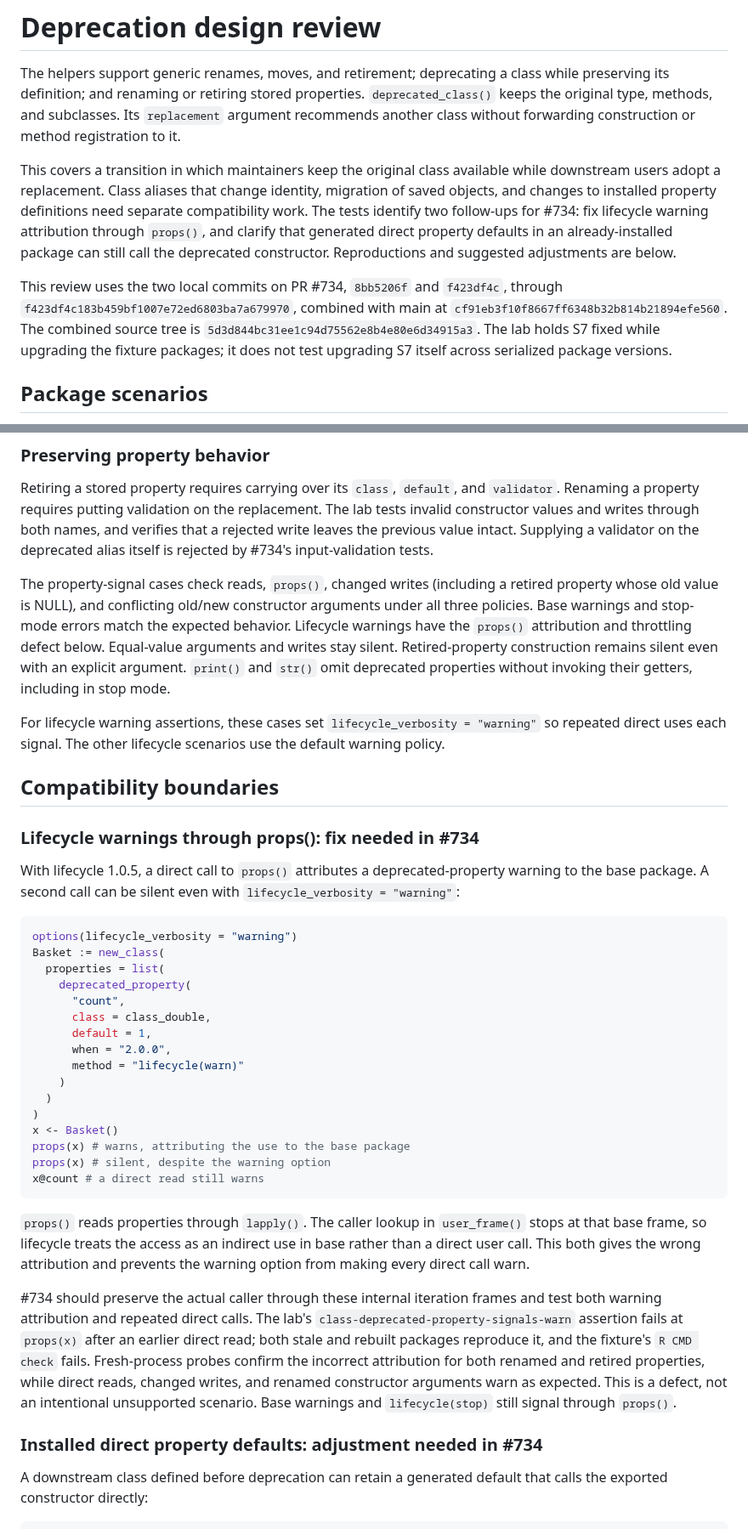
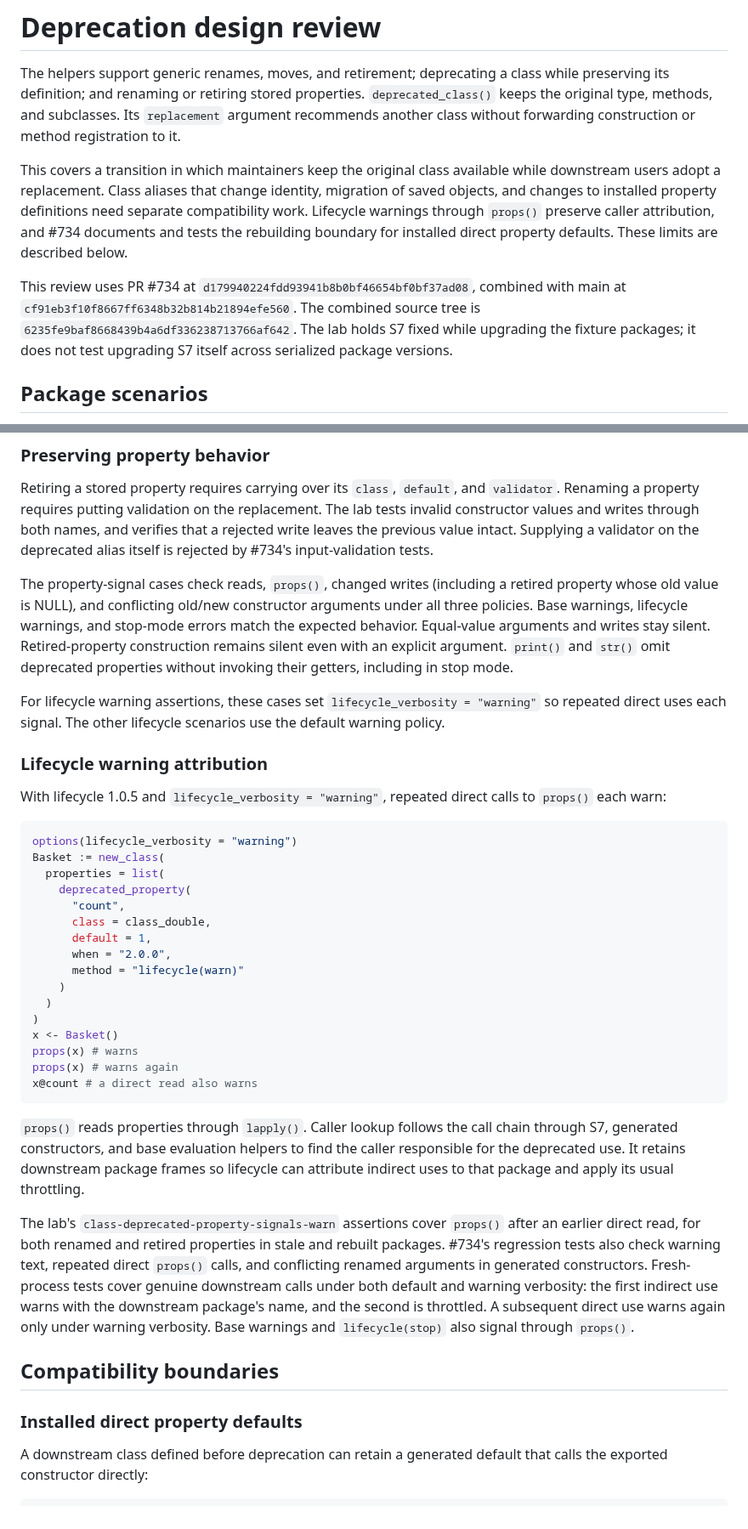
Before and after one commit to RConsortium/S7, a Markdown page: tools/evolution/deprecation-review.md, 2 parts joined by grey strips. Shown at 85% size. Drawn GitHub-style.

````diff
--- a/tools/evolution/deprecation-review.md
+++ b/tools/evolution/deprecation-review.md
@@ -2,9 +2,9 @@
 
 The helpers support generic renames, moves, and retirement; deprecating a class while preserving its definition; and renaming or retiring stored properties. `deprecated_class()` keeps the original type, methods, and subclasses. Its `replacement` argument recommends another class without forwarding construction or method registration to it.
 
-This covers a transition in which maintainers keep the original class available while downstream users adopt a replacement. Class aliases that change identity, migration of saved objects, and changes to installed property definitions need separate compatibility work. The tests identify two follow-ups for #734: fix lifecycle warning attribution through `props()`, and clarify that generated direct property defaults in an already-installed package can still call the deprecated constructor. Reproductions and suggested adjustments are below.
+This covers a transition in which maintainers keep the original class available while downstream users adopt a replacement. Class aliases that change identity, migration of saved objects, and changes to installed property definitions need separate compatibility work. Lifecycle warnings through `props()` preserve caller attribution, and #734 documents and tests the rebuilding boundary for installed direct property defaults. These limits are described below.
 
-This review uses the two local commits on PR #734, `8bb5206f` and `f423df4c`, through `f423df4c183b459bf1007e72ed6803ba7a679970`, combined with main at `cf91eb3f10f8667ff6348b32b814b21894efe560`. The combined source tree is `5d3d844bc31ee1c94d75562e8b4e80e6d34915a3`. The lab holds S7 fixed while upgrading the fixture packages; it does not test upgrading S7 itself across serialized package versions.
+This review uses PR #734 at `d179940224fdd93941b8b0bf46654bf0bf37ad08`, combined with main at `cf91eb3f10f8667ff6348b32b814b21894efe560`. The combined source tree is `6235fe9baf8668439b4a6df336238713766af642`. The lab holds S7 fixed while upgrading the fixture packages; it does not test upgrading S7 itself across serialized package versions.
 
 ## Package scenarios
 
@@ -72,15 +72,13 @@ Calls through either package reach the same method table, including downstream r
 
 Retiring a stored property requires carrying over its `class`, `default`, and `validator`. Renaming a property requires putting validation on the replacement. The lab tests invalid constructor values and writes through both names, and verifies that a rejected write leaves the previous value intact. Supplying a validator on the deprecated alias itself is rejected by #734's input-validation tests.
 
-The property-signal cases check reads, `props()`, changed writes (including a retired property whose old value is NULL), and conflicting old/new constructor arguments under all three policies. Base warnings and stop-mode errors match the expected behavior. Lifecycle warnings have the `props()` attribution and throttling defect below. Equal-value arguments and writes stay silent. Retired-property construction remains silent even with an explicit argument. `print()` and `str()` omit deprecated properties without invoking their getters, including in stop mode.
+The property-signal cases check reads, `props()`, changed writes (including a retired property whose old value is NULL), and conflicting old/new constructor arguments under all three policies. Base warnings, lifecycle warnings, and stop-mode errors match the expected behavior. Equal-value arguments and writes stay silent. Retired-property construction remains silent even with an explicit argument. `print()` and `str()` omit deprecated properties without invoking their getters, including in stop mode.
 
 For lifecycle warning assertions, these cases set `lifecycle_verbosity = "warning"` so repeated direct uses each signal. The other lifecycle scenarios use the default warning policy.
 
-## Compatibility boundaries
+### Lifecycle warning attribution
 
-### Lifecycle warnings through props(): fix needed in #734
-
-With lifecycle 1.0.5, a direct call to `props()` attributes a deprecated-property warning to the base package. A second call can be silent even with `lifecycle_verbosity = "warning"`:
+With lifecycle 1.0.5 and `lifecycle_verbosity = "warning"`, repeated direct calls to `props()` each warn:
 
 ```r
 options(lifecycle_verbosity = "warning")
@@ -96,16 +94,18 @@ Basket := new_class(
   )
 )
 x <- Basket()
-props(x) # warns, attributing the use to the base package
-props(x) # silent, despite the warning option
-x@count # a direct read still warns
+props(x) # warns
+props(x) # warns again
+x@count # a direct read also warns
 ```
 
-`props()` reads properties through `lapply()`. The caller lookup in `user_frame()` stops at that base frame, so lifecycle treats the access as an indirect use in base rather than a direct user call. This both gives the wrong attribution and prevents the warning option from making every direct call warn.
+`props()` reads properties through `lapply()`. Caller lookup follows the call chain through S7, generated constructors, and base evaluation helpers to find the caller responsible for the deprecated use. It retains downstream package frames so lifecycle can attribute indirect uses to that package and apply its usual throttling.
 
-#734 should preserve the actual caller through these internal iteration frames and test both warning attribution and repeated direct calls. The lab's `class-deprecated-property-signals-warn` assertion fails at `props(x)` after an earlier direct read; both stale and rebuilt packages reproduce it, and the fixture's `R CMD check` fails. Fresh-process probes confirm the incorrect attribution for both renamed and retired properties, while direct reads, changed writes, and renamed constructor arguments warn as expected. This is a defect, not an intentional unsupported scenario. Base warnings and `lifecycle(stop)` still signal through `props()`.
+The lab's `class-deprecated-property-signals-warn` assertions cover `props()` after an earlier direct read, for both renamed and retired properties in stale and rebuilt packages. #734's regression tests also check warning text, repeated direct `props()` calls, and conflicting renamed arguments in generated constructors. Fresh-process tests cover genuine downstream calls under both default and warning verbosity: the first indirect use warns with the downstream package's name, and the second is throttled. A subsequent direct use warns again only under warning verbosity. Base warnings and `lifecycle(stop)` also signal through `props()`.
 
-### Installed direct property defaults: adjustment needed in #734
+## Compatibility boundaries
+
+### Installed direct property defaults
 
 A downstream class defined before deprecation can retain a generated default that calls the exported constructor directly:
 
````
Also changed, not shown: other parts of tools/evolution/deprecation-review.md (+4 -4 lines), tools/evolution/results.md (+6 -31 lines).
